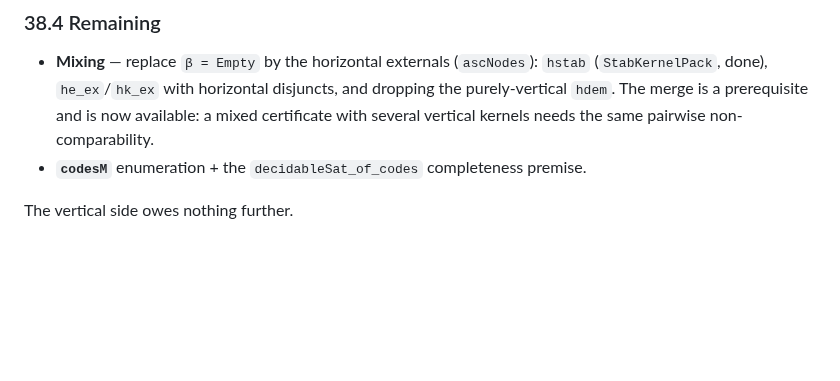
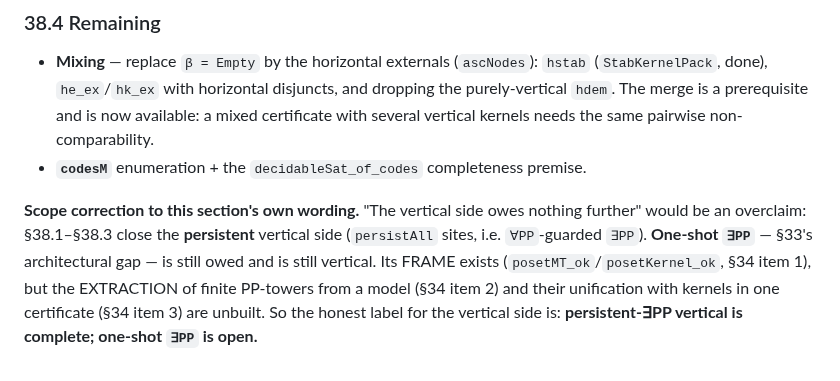
Before and after one commit to lambdamikel/alcircc5, a Markdown page: ASSEMBLY_DESIGN.md, the part around the change. Rendered like a GitHub page; blank space fills up the shorter version.

Commit message:
Docs: scope correction to 38.4 -- persistent vertical is complete, one-shot PP is still owed
The line 'the vertical side owes nothing further' was an overclaim: 38.1-38.3
close the PERSISTENT vertical side only. One-shot exists-PP (section 33's
architectural gap) is still owed and is still vertical -- its frame exists
(posetMT_ok / posetKernel_ok) but the finite-PP-tower extraction and its
unification with kernels are unbuilt.

Co-Authored-By: Claude Opus 5 <noreply@anthropic.com>

```diff
--- a/ASSEMBLY_DESIGN.md
+++ b/ASSEMBLY_DESIGN.md
@@ -2860,4 +2860,11 @@ recursion took (that needs §36.1's staircase argument); the former is airtight.
   same pairwise non-comparability.
 - **`codesM`** enumeration + the `decidableSat_of_codes` completeness premise.
 
-The vertical side owes nothing further.
+**Scope correction to this section's own wording.** "The vertical side owes
+nothing further" would be an overclaim: §38.1–§38.3 close the **persistent**
+vertical side (`persistAll` sites, i.e. `∀PP`-guarded `∃PP`). **One-shot `∃PP`**
+— §33's architectural gap — is still owed and is still vertical. Its FRAME
+exists (`posetMT_ok`/`posetKernel_ok`, §34 item 1), but the EXTRACTION of finite
+PP-towers from a model (§34 item 2) and their unification with kernels in one
+certificate (§34 item 3) are unbuilt. So the honest label for the vertical side
+is: **persistent-∃PP vertical is complete; one-shot `∃PP` is open.**
```
